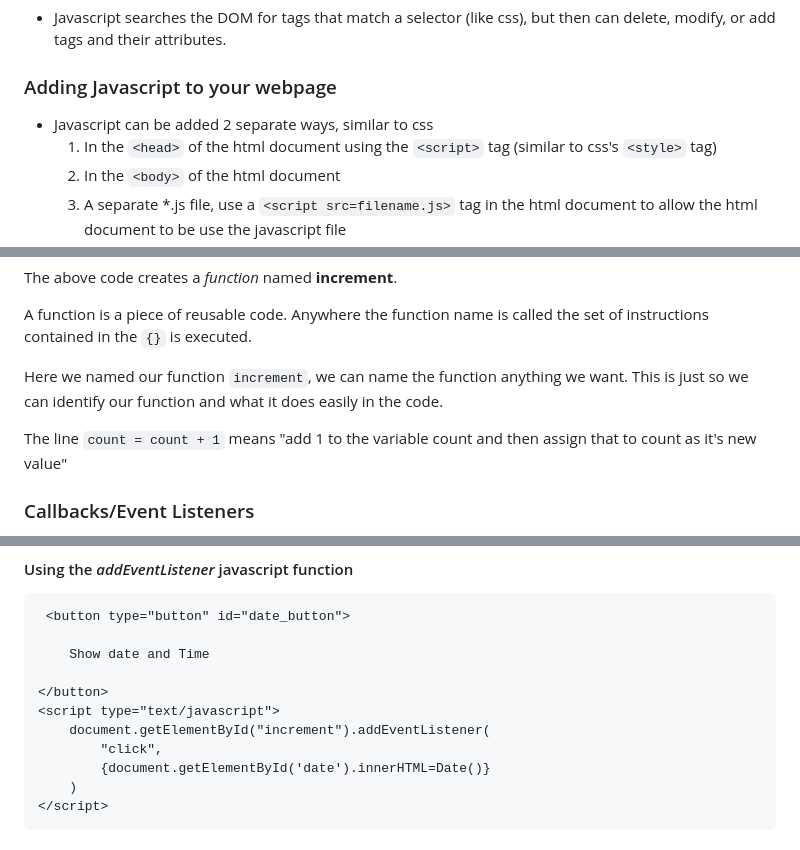
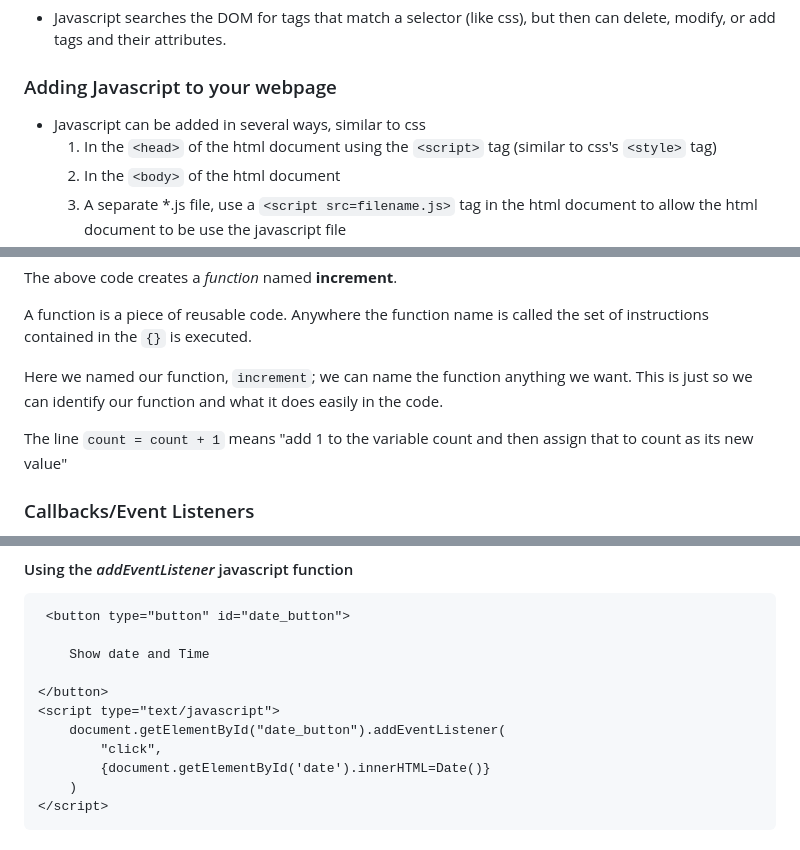
Before and after one commit to psalm842/coop_html, a Markdown page: Week4/README.md, 3 parts joined by grey strips. Drawn GitHub-style.

Commit message:
Re Week4 touching up some things

```diff
--- a/Week4/README.md
+++ b/Week4/README.md
@@ -27,7 +27,7 @@
 
 ### Adding Javascript to your webpage
 
-- Javascript can be added 2 separate ways, similar to css
+- Javascript can be added in several ways, similar to css
     1. In the `<head>` of the html document using the `<script>` tag (similar to css's `<style>` tag)
     1. In the `<body>` of the html document
     1. A separate *.js file, use a `<script src=filename.js>` tag in the html document to allow the html document to be use the javascript file
@@ -58,9 +58,9 @@ The above code creates a *function* named **increment**.
 
 A function is a piece of reusable code. Anywhere the function name is called the set of instructions contained in the `{}` is executed.
 
-Here we named our function `increment`, we can name the function anything we want. This is just so we can identify our function and what it does easily in the code.
+Here we named our function, `increment`; we can name the function anything we want. This is just so we can identify our function and what it does easily in the code.
 
-The line `count = count + 1` means "add 1 to the variable count and then assign that to count as it's new value"
+The line `count = count + 1` means "add 1 to the variable count and then assign that to count as its new value"
 
 ### Callbacks/Event Listeners
 
@@ -88,7 +88,7 @@ There are TWO ways callbacks can be set.
 
 </button>
 <script type="text/javascript">
-    document.getElementById("increment").addEventListener(
+    document.getElementById("date_button").addEventListener(
         "click",
         {document.getElementById('date').innerHTML=Date()}
     )
```
